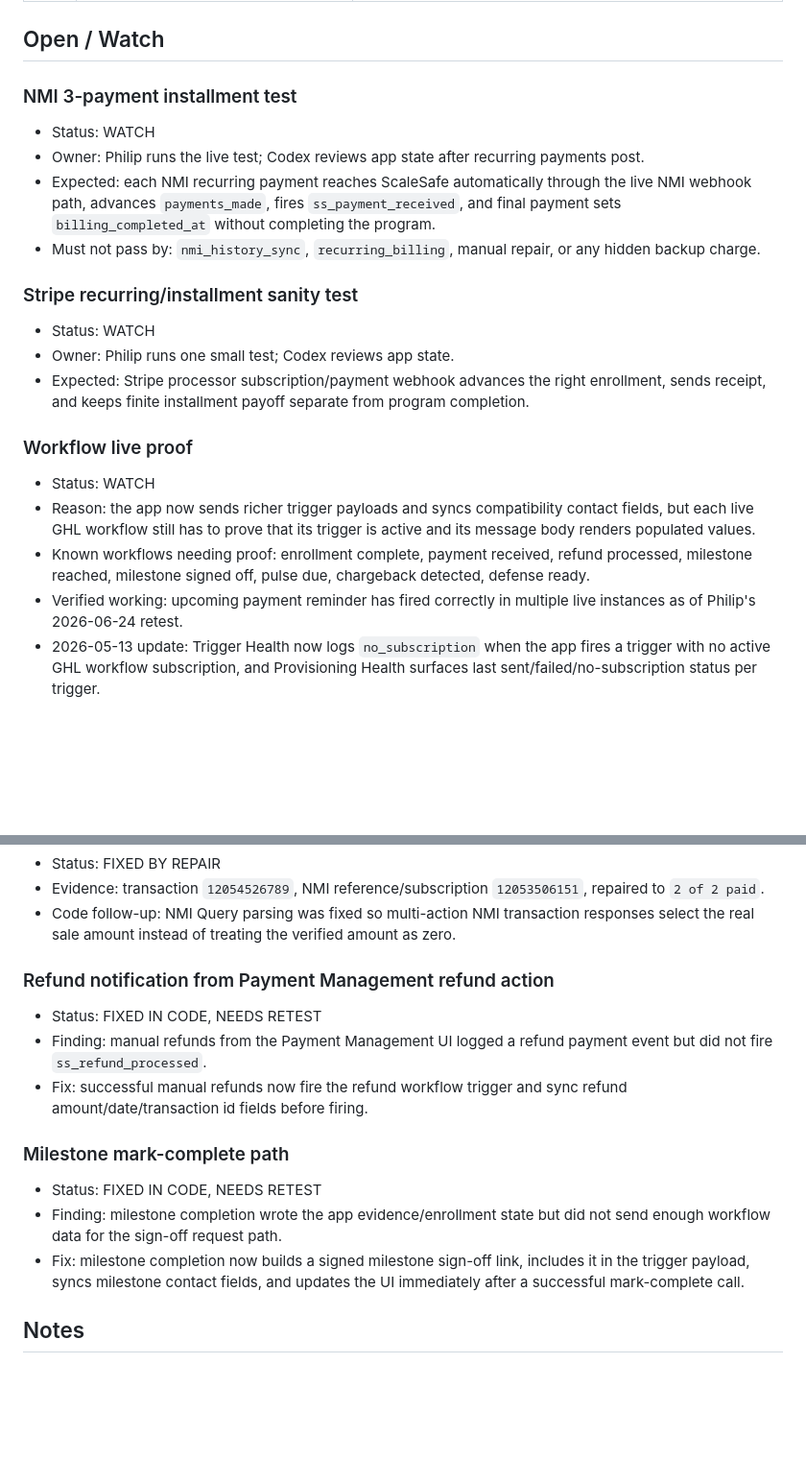
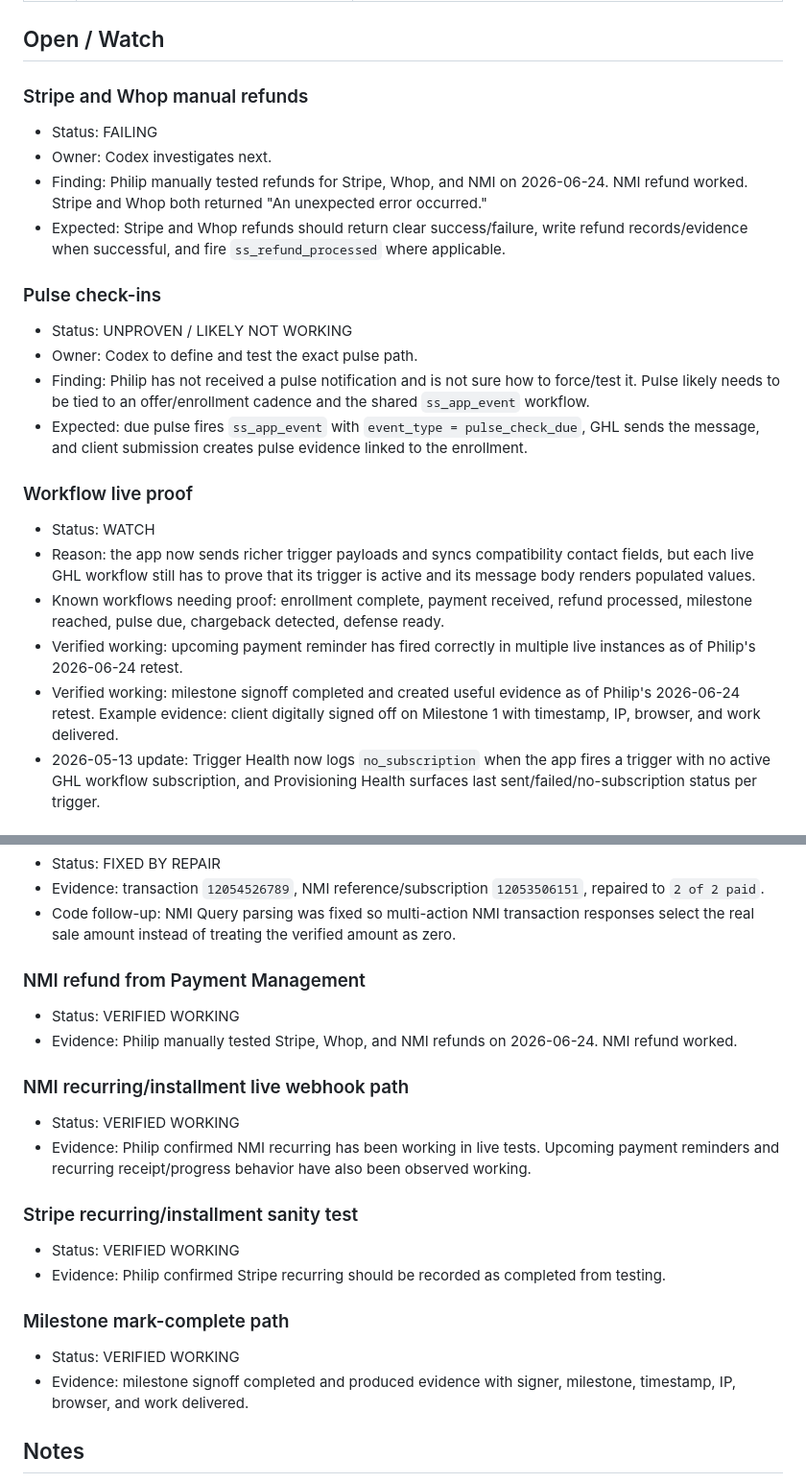
Before and after one commit to Pkorn79/ScaleSafe, a Markdown page: docs/BETA_TESTING_ISSUE_TRACKER.md, 2 parts joined by grey strips. Shown at 96% size. Rendered like a GitHub page; blank space fills up the shorter version.

Commit message:
Update beta proof status

```diff
--- a/docs/BETA_TESTING_ISSUE_TRACKER.md
+++ b/docs/BETA_TESTING_ISSUE_TRACKER.md
@@ -25,25 +25,27 @@ Purpose: keep live beta test failures visible until they are proven fixed. This
 
 ## Open / Watch
 
-### NMI 3-payment installment test
+### Stripe and Whop manual refunds
 
-- Status: WATCH
-- Owner: Philip runs the live test; Codex reviews app state after recurring payments post.
-- Expected: each NMI recurring payment reaches ScaleSafe automatically through the live NMI webhook path, advances `payments_made`, fires `ss_payment_received`, and final payment sets `billing_completed_at` without completing the program.
-- Must not pass by: `nmi_history_sync`, `recurring_billing`, manual repair, or any hidden backup charge.
+- Status: FAILING
+- Owner: Codex investigates next.
+- Finding: Philip manually tested refunds for Stripe, Whop, and NMI on 2026-06-24. NMI refund worked. Stripe and Whop both returned "An unexpected error occurred."
+- Expected: Stripe and Whop refunds should return clear success/failure, write refund records/evidence when successful, and fire `ss_refund_processed` where applicable.
 
-### Stripe recurring/installment sanity test
+### Pulse check-ins
 
-- Status: WATCH
-- Owner: Philip runs one small test; Codex reviews app state.
-- Expected: Stripe processor subscription/payment webhook advances the right enrollment, sends receipt, and keeps finite installment payoff separate from program completion.
+- Status: UNPROVEN / LIKELY NOT WORKING
+- Owner: Codex to define and test the exact pulse path.
+- Finding: Philip has not received a pulse notification and is not sure how to force/test it. Pulse likely needs to be tied to an offer/enrollment cadence and the shared `ss_app_event` workflow.
+- Expected: due pulse fires `ss_app_event` with `event_type = pulse_check_due`, GHL sends the message, and client submission creates pulse evidence linked to the enrollment.
 
 ### Workflow live proof
 
 - Status: WATCH
 - Reason: the app now sends richer trigger payloads and syncs compatibility contact fields, but each live GHL workflow still has to prove that its trigger is active and its message body renders populated values.
-- Known workflows needing proof: enrollment complete, payment received, refund processed, milestone reached, milestone signed off, pulse due, chargeback detected, defense ready.
+- Known workflows needing proof: enrollment complete, payment received, refund processed, milestone reached, pulse due, chargeback detected, defense ready.
 - Verified working: upcoming payment reminder has fired correctly in multiple live instances as of Philip's 2026-06-24 retest.
+- Verified working: milestone signoff completed and created useful evidence as of Philip's 2026-06-24 retest. Example evidence: client digitally signed off on Milestone 1 with timestamp, IP, browser, and work delivered.
 - 2026-05-13 update: Trigger Health now logs `no_subscription` when the app fires a trigger with no active GHL workflow subscription, and Provisioning Health surfaces last sent/failed/no-subscription status per trigger.
 
 ### Client record and evidence proof
@@ -78,17 +80,25 @@ NOTIFY pgrst, 'reload schema';
 - Evidence: transaction `12054526789`, NMI reference/subscription `12053506151`, repaired to `2 of 2 paid`.
 - Code follow-up: NMI Query parsing was fixed so multi-action NMI transaction responses select the real sale amount instead of treating the verified amount as zero.
 
-### Refund notification from Payment Management refund action
+### NMI refund from Payment Management
 
-- Status: FIXED IN CODE, NEEDS RETEST
-- Finding: manual refunds from the Payment Management UI logged a refund payment event but did not fire `ss_refund_processed`.
-- Fix: successful manual refunds now fire the refund workflow trigger and sync refund amount/date/transaction id fields before firing.
+- Status: VERIFIED WORKING
+- Evidence: Philip manually tested Stripe, Whop, and NMI refunds on 2026-06-24. NMI refund worked.
+
+### NMI recurring/installment live webhook path
+
+- Status: VERIFIED WORKING
+- Evidence: Philip confirmed NMI recurring has been working in live tests. Upcoming payment reminders and recurring receipt/progress behavior have also been observed working.
+
+### Stripe recurring/installment sanity test
+
+- Status: VERIFIED WORKING
+- Evidence: Philip confirmed Stripe recurring should be recorded as completed from testing.
 
 ### Milestone mark-complete path
 
-- Status: FIXED IN CODE, NEEDS RETEST
-- Finding: milestone completion wrote the app evidence/enrollment state but did not send enough workflow data for the sign-off request path.
-- Fix: milestone completion now builds a signed milestone sign-off link, includes it in the trigger payload, syncs milestone contact fields, and updates the UI immediately after a successful mark-complete call.
+- Status: VERIFIED WORKING
+- Evidence: milestone signoff completed and produced evidence with signer, milestone, timestamp, IP, browser, and work delivered.
 
 ## Notes
 
```
Also changed, not shown: docs/GHL_BETA_SNAPSHOT_EXECUTION_PLAN.md (+2 -2 lines).
